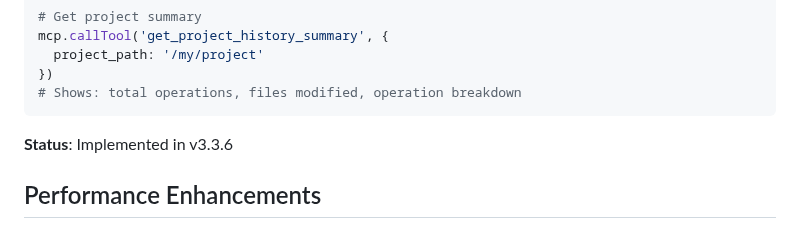
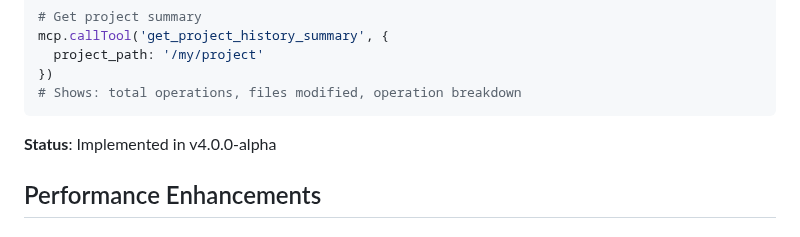
Before and after one commit to 8b-is/smart-tree, a Markdown page: CLAUDE-WISHLIST.md, the part around the change. Rendered like a GitHub page.

Commit message:
🔧 fix: Update remaining v3.3.6 reference to v4.0.0-alpha
- Updated CLAUDE-WISHLIST.md reference from v3.3.6 to v4.0.0-alpha
- All documentation now consistently shows v4.0.0-alpha

Pro Tip: Always grep for old versions when doing a version bump!
Aye, Aye! 🚢

````diff
--- a/CLAUDE-WISHLIST.md
+++ b/CLAUDE-WISHLIST.md
@@ -372,7 +372,7 @@ mcp.callTool('get_project_history_summary', {
 })
 # Shows: total operations, files modified, operation breakdown
 ```
-**Status**: Implemented in v3.3.6
+**Status**: Implemented in v4.0.0-alpha
 
 ## Performance Enhancements
 
````
